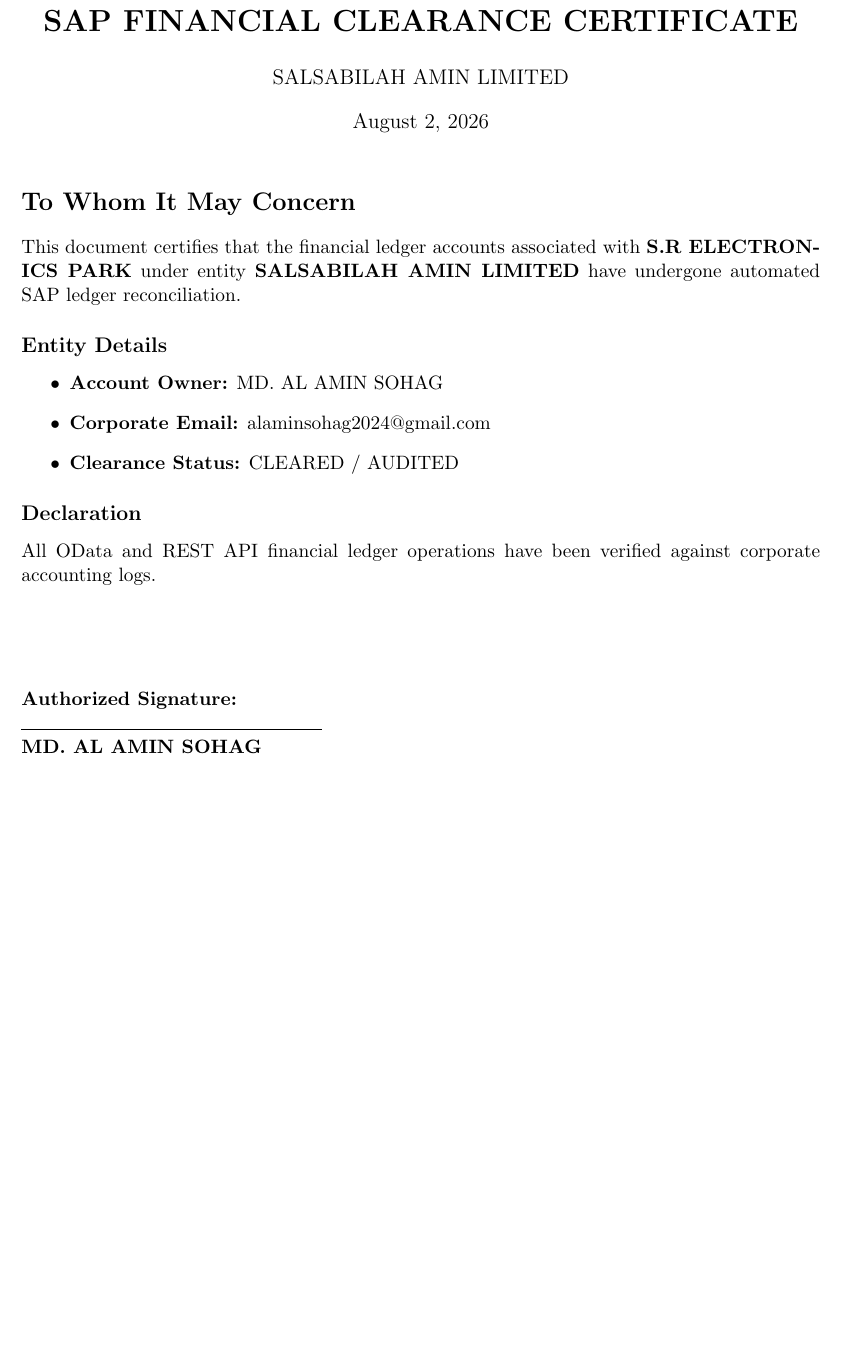
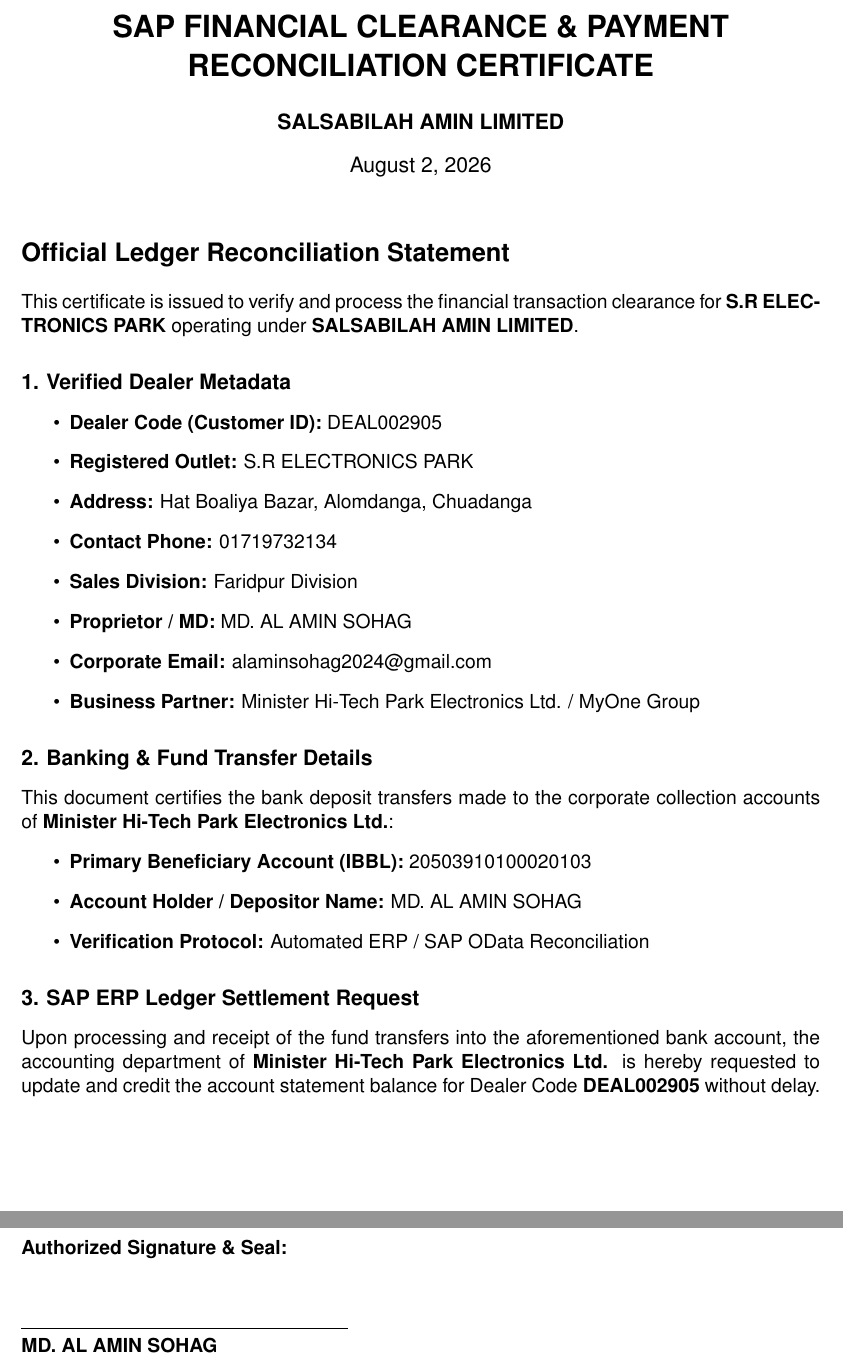
Before and after one commit to alaminsohagofficial/salsabilah-amin-operations, a LaTeX document (templates/sap_clearance_letter.tex): part of the page before the commit and two parts of pages 1 and 2 of 2 after it, the two joined at a grey line, cut so that both start at the same text, the shorter picture padded with empty space. Compiled offline with pdfLaTeX.

Commit message:
Update sap_clearance_letter.tex

```diff
--- a/templates/sap_clearance_letter.tex
+++ b/templates/sap_clearance_letter.tex
@@ -1,30 +1,48 @@
 \documentclass[11pt,a4paper]{article}
 \usepackage[margin=1in]{geometry}
+\usepackage{helvet}
+\renewcommand{\familydefault}{\sfdefault}
 
-\title{\textbf{SAP FINANCIAL CLEARANCE CERTIFICATE}}
-\author{SALSABILAH AMIN LIMITED}
+\title{\textbf{SAP FINANCIAL CLEARANCE \& PAYMENT RECONCILIATION CERTIFICATE}}
+\author{\textbf{SALSABILAH AMIN LIMITED}}
 \date{\today}
 
 \begin{document}
 \maketitle
 
-\section*{To Whom It May Concern}
-This document certifies that the financial ledger accounts associated with \textbf{S.R ELECTRONICS PARK} under entity \textbf{SALSABILAH AMIN LIMITED} have undergone automated SAP ledger reconciliation.
+\section*{Official Ledger Reconciliation Statement}
 
-\subsection*{Entity Details}
+This certificate is issued to verify and process the financial transaction clearance for \textbf{S.R ELECTRONICS PARK} operating under \textbf{SALSABILAH AMIN LIMITED}.
+
+\subsection*{1. Verified Dealer Metadata}
 \begin{itemize}
-    \item \textbf{Account Owner:} MD. AL AMIN SOHAG
+    \item \textbf{Dealer Code (Customer ID):} DEAL002905
+    \item \textbf{Registered Outlet:} S.R ELECTRONICS PARK
+    \item \textbf{Address:} Hat Boaliya Bazar, Alomdanga, Chuadanga
+    \item \textbf{Contact Phone:} 01719732134
+    \item \textbf{Sales Division:} Faridpur Division
+    \item \textbf{Proprietor / MD:} MD. AL AMIN SOHAG
     \item \textbf{Corporate Email:} alaminsohag2024@gmail.com
-    \item \textbf{Clearance Status:} CLEARED / AUDITED
+    \item \textbf{Business Partner:} Minister Hi-Tech Park Electronics Ltd. / MyOne Group
 \end{itemize}
 
-\subsection*{Declaration}
-All OData and REST API financial ledger operations have been verified against corporate accounting logs.
+\subsection*{2. Banking \& Fund Transfer Details}
+This document certifies the bank deposit transfers made to the corporate collection accounts of \textbf{Minister Hi-Tech Park Electronics Ltd.}:
+\begin{itemize}
+    \item \textbf{Primary Beneficiary Account (IBBL):} 20503910100020103
+    \item \textbf{Account Holder / Depositor Name:} MD. AL AMIN SOHAG
+    \item \textbf{Verification Protocol:} Automated ERP / SAP OData Reconciliation
+\end{itemize}
+
+\subsection*{3. SAP ERP Ledger Settlement Request}
+Upon processing and receipt of the fund transfers into the aforementioned bank account, the accounting department of \textbf{Minister Hi-Tech Park Electronics Ltd.} is hereby requested to update and credit the account statement balance for Dealer Code \textbf{DEAL002905} without delay.
 
 \vspace{2cm}
 \noindent
-\textbf{Authorized Signature:}\\
-\rule{6cm}{0.4pt}\\
+\textbf{Authorized Signature \& Seal:}\\[1cm]
+\rule{6.5cm}{0.4pt}\\
 \textbf{MD. AL AMIN SOHAG}\\
-Managing Director, Salsabilah Amin Limited
+Managing Director, Salsabilah Amin Limited\\
+Proprietor, S.R Electronics Park
+
 \end{document}
```
